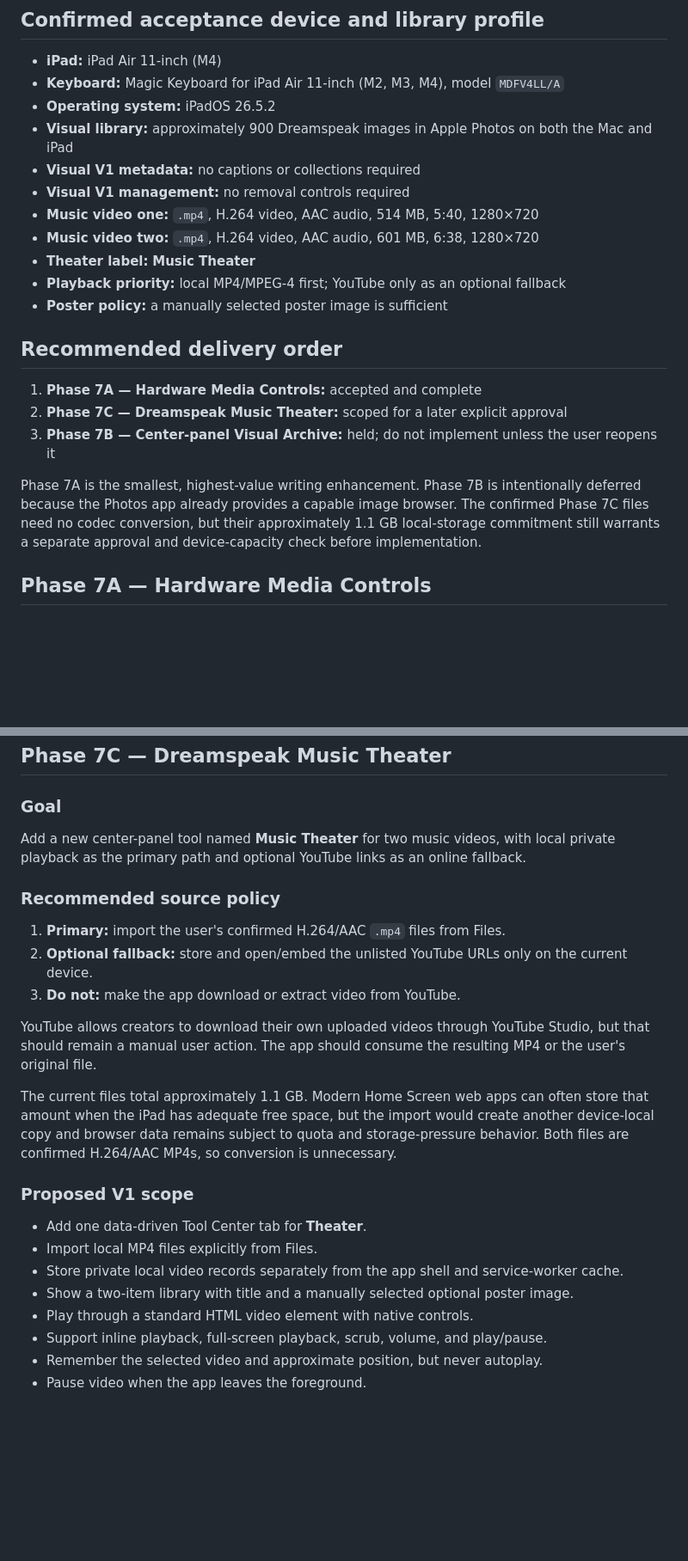
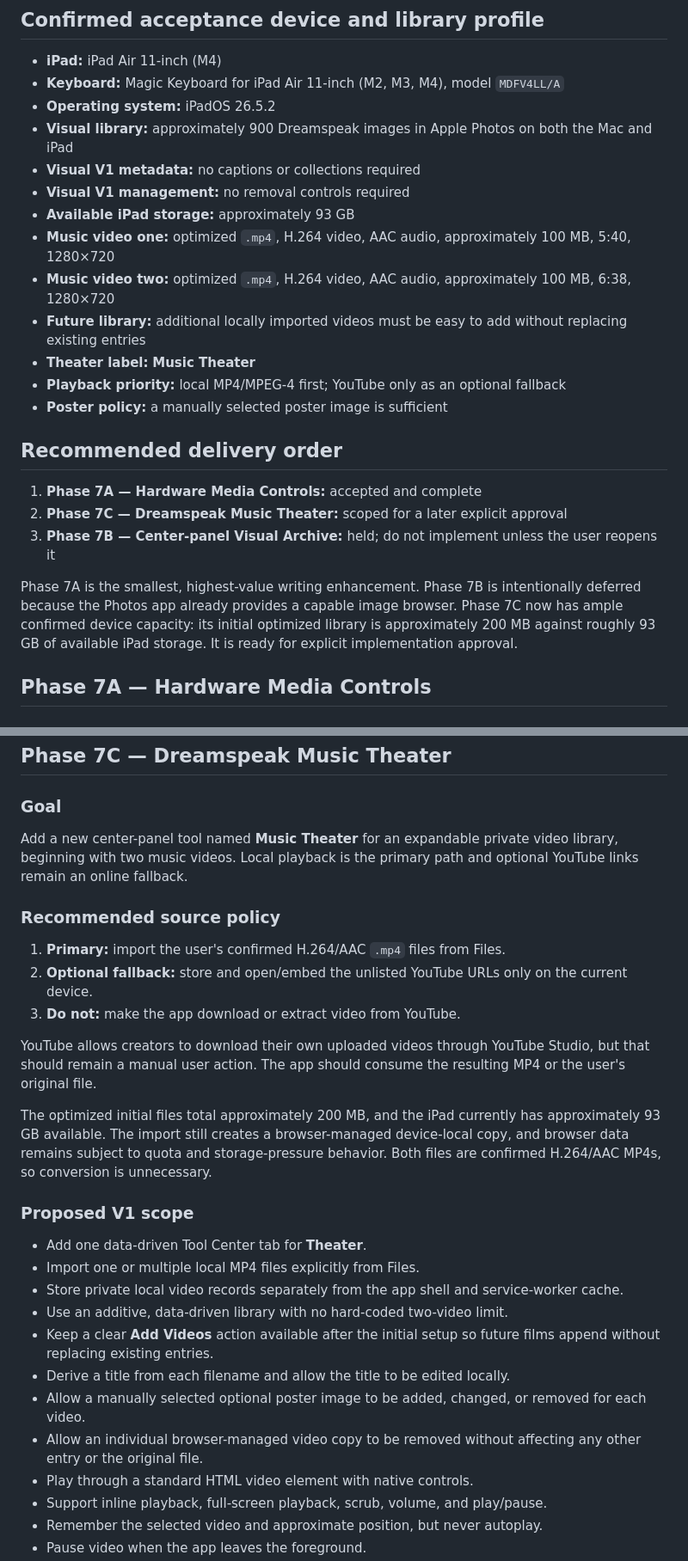
Before and after one commit to teresaonhercompy/quiet-draft, a Markdown page: docs/PHASE_7_SCOPING.md, 2 parts joined by grey strips. Shown at 86% size. GitHub-like rendering; blank space fills up the shorter version.

Commit message:
Update expandable Music Theater scope (#15)
Co-authored-by: Ulises Silva <inventing.silva@gmail.com>

```diff
--- a/docs/PHASE_7_SCOPING.md
+++ b/docs/PHASE_7_SCOPING.md
@@ -18,8 +18,10 @@ The three requested enhancements are technically feasible and belong in Phase 7.
 - **Visual library:** approximately 900 Dreamspeak images in Apple Photos on both the Mac and iPad
 - **Visual V1 metadata:** no captions or collections required
 - **Visual V1 management:** no removal controls required
-- **Music video one:** `.mp4`, H.264 video, AAC audio, 514 MB, 5:40, 1280×720
-- **Music video two:** `.mp4`, H.264 video, AAC audio, 601 MB, 6:38, 1280×720
+- **Available iPad storage:** approximately 93 GB
+- **Music video one:** optimized `.mp4`, H.264 video, AAC audio, approximately 100 MB, 5:40, 1280×720
+- **Music video two:** optimized `.mp4`, H.264 video, AAC audio, approximately 100 MB, 6:38, 1280×720
+- **Future library:** additional locally imported videos must be easy to add without replacing existing entries
 - **Theater label:** **Music Theater**
 - **Playback priority:** local MP4/MPEG-4 first; YouTube only as an optional fallback
 - **Poster policy:** a manually selected poster image is sufficient
@@ -30,7 +32,7 @@ The three requested enhancements are technically feasible and belong in Phase 7.
 2. **Phase 7C — Dreamspeak Music Theater:** scoped for a later explicit approval
 3. **Phase 7B — Center-panel Visual Archive:** held; do not implement unless the user reopens it
 
-Phase 7A is the smallest, highest-value writing enhancement. Phase 7B is intentionally deferred because the Photos app already provides a capable image browser. The confirmed Phase 7C files need no codec conversion, but their approximately 1.1 GB local-storage commitment still warrants a separate approval and device-capacity check before implementation.
+Phase 7A is the smallest, highest-value writing enhancement. Phase 7B is intentionally deferred because the Photos app already provides a capable image browser. Phase 7C now has ample confirmed device capacity: its initial optimized library is approximately 200 MB against roughly 93 GB of available iPad storage. It is ready for explicit implementation approval.
 
 ## Phase 7A — Hardware Media Controls
 
@@ -120,7 +122,7 @@ Use the standard Fullscreen API when available on iPadOS, with an in-app edge-to
 
 ### Goal
 
-Add a new center-panel tool named **Music Theater** for two music videos, with local private playback as the primary path and optional YouTube links as an online fallback.
+Add a new center-panel tool named **Music Theater** for an expandable private video library, beginning with two music videos. Local playback is the primary path and optional YouTube links remain an online fallback.
 
 ### Recommended source policy
 
@@ -130,14 +132,18 @@ Add a new center-panel tool named **Music Theater** for two music videos, with l
 
 YouTube allows creators to download their own uploaded videos through YouTube Studio, but that should remain a manual user action. The app should consume the resulting MP4 or the user's original file.
 
-The current files total approximately 1.1 GB. Modern Home Screen web apps can often store that amount when the iPad has adequate free space, but the import would create another device-local copy and browser data remains subject to quota and storage-pressure behavior. Both files are confirmed H.264/AAC MP4s, so conversion is unnecessary.
+The optimized initial files total approximately 200 MB, and the iPad currently has approximately 93 GB available. The import still creates a browser-managed device-local copy, and browser data remains subject to quota and storage-pressure behavior. Both files are confirmed H.264/AAC MP4s, so conversion is unnecessary.
 
 ### Proposed V1 scope
 
 - Add one data-driven Tool Center tab for **Theater**.
-- Import local MP4 files explicitly from Files.
+- Import one or multiple local MP4 files explicitly from Files.
 - Store private local video records separately from the app shell and service-worker cache.
-- Show a two-item library with title and a manually selected optional poster image.
+- Use an additive, data-driven library with no hard-coded two-video limit.
+- Keep a clear **Add Videos** action available after the initial setup so future films append without replacing existing entries.
+- Derive a title from each filename and allow the title to be edited locally.
+- Allow a manually selected optional poster image to be added, changed, or removed for each video.
+- Allow an individual browser-managed video copy to be removed without affecting any other entry or the original file.
 - Play through a standard HTML video element with native controls.
 - Support inline playback, full-screen playback, scrub, volume, and play/pause.
 - Remember the selected video and approximate position, but never autoplay.
```
Also changed, not shown: other parts of docs/PHASE_7_SCOPING.md (+2 -2 lines), docs/PROJECT_STATUS.md (+5 -3 lines).
